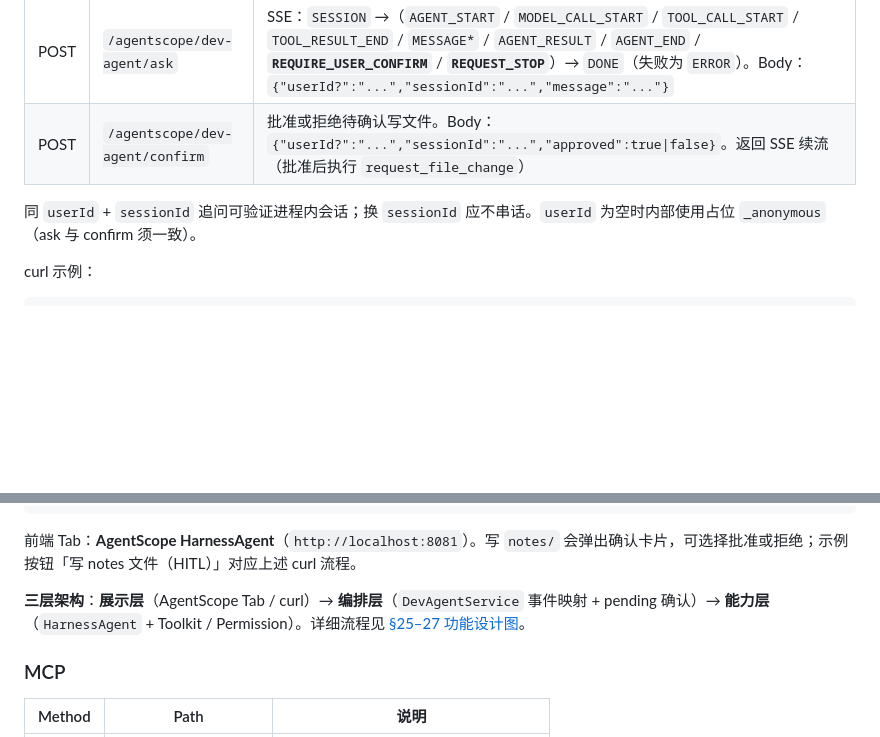
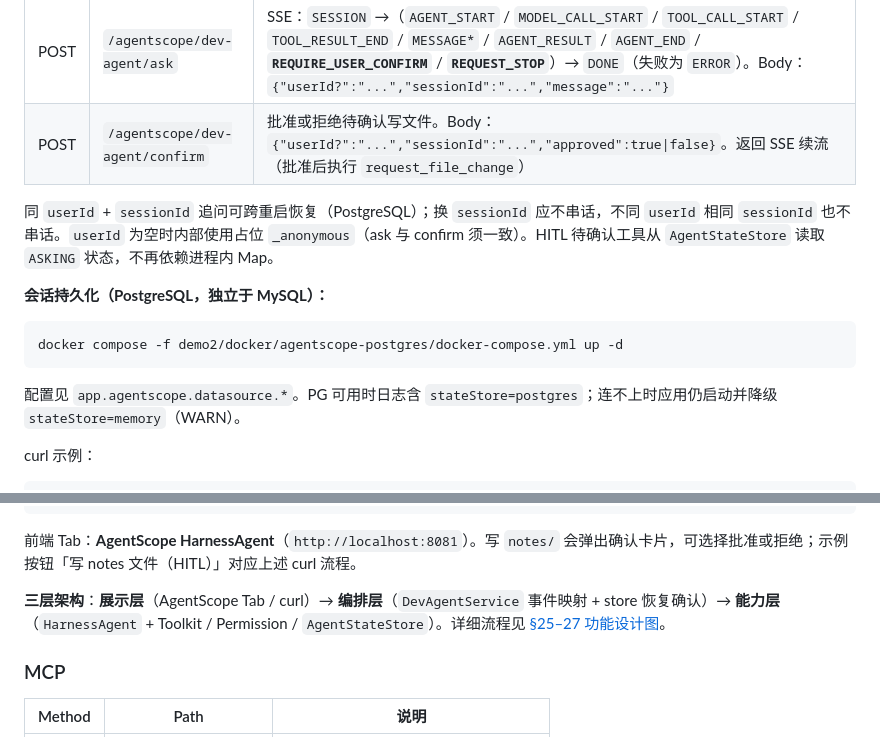
Before and after one commit to jasonsoso/spring-ai-demo, a Markdown page: demo2/README.md, 2 parts joined by grey strips. GitHub-like rendering; blank space fills up the shorter version.

Commit message:
docs(demo2): note AgentScope PostgreSQL docker startup
Co-authored-by: Cursor <cursoragent@cursor.com>

````diff
--- a/demo2/README.md
+++ b/demo2/README.md
@@ -1169,7 +1169,15 @@ HarnessAgent SSE：清单整理 + 项目只读工具 + **`notes/` 写文件 HITL
 | POST | `/agentscope/dev-agent/ask` | SSE：`SESSION` →（`AGENT_START` / `MODEL_CALL_START` / `TOOL_CALL_START` / `TOOL_RESULT_END` / `MESSAGE*` / `AGENT_RESULT` / `AGENT_END` / **`REQUIRE_USER_CONFIRM`** / **`REQUEST_STOP`**）→ `DONE`（失败为 `ERROR`）。Body：`{"userId?":"...","sessionId":"...","message":"..."}` |
 | POST | `/agentscope/dev-agent/confirm` | 批准或拒绝待确认写文件。Body：`{"userId?":"...","sessionId":"...","approved":true\|false}`。返回 SSE 续流（批准后执行 `request_file_change`） |
 
-同 `userId` + `sessionId` 追问可验证进程内会话；换 `sessionId` 应不串话。`userId` 为空时内部使用占位 `_anonymous`（ask 与 confirm 须一致）。
+同 `userId` + `sessionId` 追问可跨重启恢复（PostgreSQL）；换 `sessionId` 应不串话，不同 `userId` 相同 `sessionId` 也不串话。`userId` 为空时内部使用占位 `_anonymous`（ask 与 confirm 须一致）。HITL 待确认工具从 `AgentStateStore` 读取 `ASKING` 状态，不再依赖进程内 Map。
+
+**会话持久化（PostgreSQL，独立于 MySQL）：**
+
+```bash
+docker compose -f demo2/docker/agentscope-postgres/docker-compose.yml up -d
+```
+
+配置见 `app.agentscope.datasource.*`。PG 可用时日志含 `stateStore=postgres`；连不上时应用仍启动并降级 `stateStore=memory`（WARN）。
 
 curl 示例：
 
@@ -1198,7 +1206,7 @@ curl -sN -X POST "http://localhost:8081/agentscope/dev-agent/confirm" \
 
 前端 Tab：**AgentScope HarnessAgent**（`http://localhost:8081`）。写 `notes/` 会弹出确认卡片，可选择批准或拒绝；示例按钮「写 notes 文件（HITL）」对应上述 curl 流程。
 
-**三层架构**：**展示层**（AgentScope Tab / curl）→ **编排层**（`DevAgentService` 事件映射 + pending 确认）→ **能力层**（`HarnessAgent` + Toolkit / Permission）。详细流程见 [§25–27 功能设计图](#25-agentscope-harnessagent--三层架构)。
+**三层架构**：**展示层**（AgentScope Tab / curl）→ **编排层**（`DevAgentService` 事件映射 + store 恢复确认）→ **能力层**（`HarnessAgent` + Toolkit / Permission / `AgentStateStore`）。详细流程见 [§25–27 功能设计图](#25-agentscope-harnessagent--三层架构)。
 
 ### MCP
 
````
